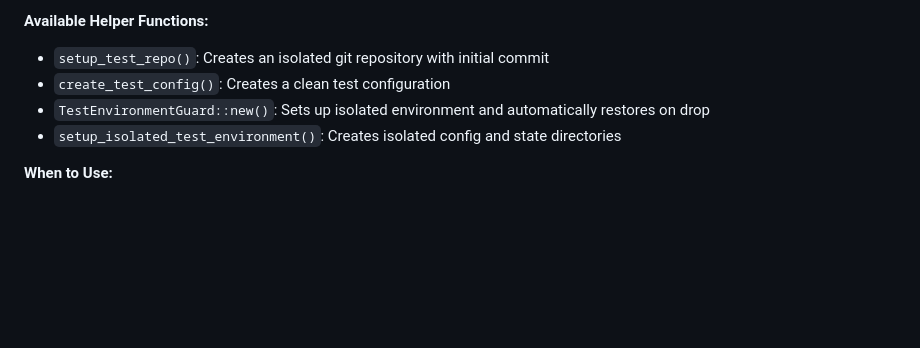
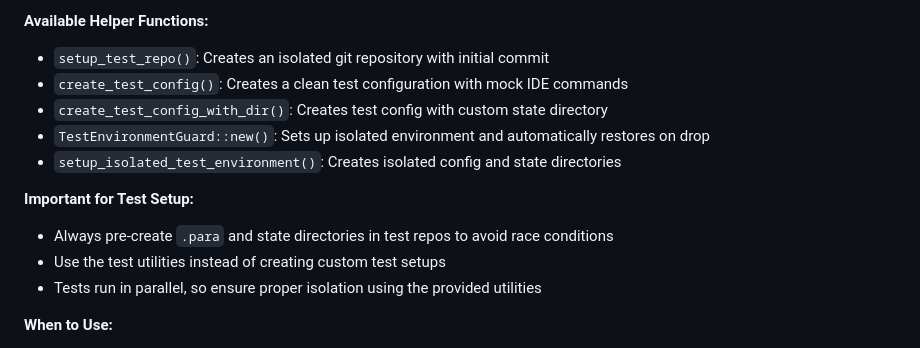
Before and after one commit to 2mawi2/para, a Markdown page: CLAUDE.md, the part around the change. Drawn GitHub-style; blank space fills up the shorter version.

Commit message:
Update CLAUDE.md with test utilities best practices
Add important notes about avoiding race conditions in parallel tests
and emphasize using the provided test utilities for proper isolation

```diff
--- a/CLAUDE.md
+++ b/CLAUDE.md
@@ -251,9 +251,15 @@ fn test_with_git_environment() {
 
 **Available Helper Functions:**
 - `setup_test_repo()`: Creates an isolated git repository with initial commit
-- `create_test_config()`: Creates a clean test configuration
+- `create_test_config()`: Creates a clean test configuration with mock IDE commands
+- `create_test_config_with_dir()`: Creates test config with custom state directory
 - `TestEnvironmentGuard::new()`: Sets up isolated environment and automatically restores on drop
 - `setup_isolated_test_environment()`: Creates isolated config and state directories
+
+**Important for Test Setup:**
+- Always pre-create `.para` and state directories in test repos to avoid race conditions
+- Use the test utilities instead of creating custom test setups
+- Tests run in parallel, so ensure proper isolation using the provided utilities
 
 **When to Use:**
 - Any test that involves git operations (commits, branches, worktrees)
```
